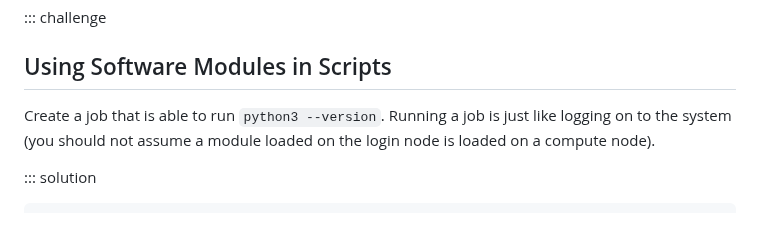
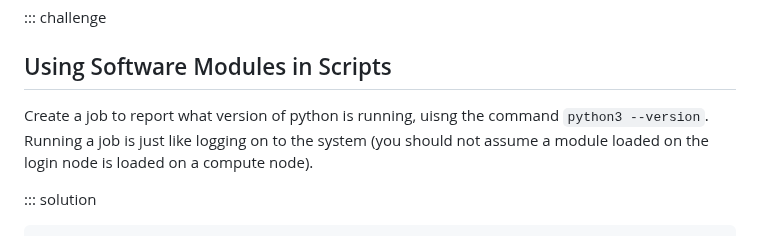
Before and after one commit to NclRSE-Training/hpc-intro-rocket, a Markdown page: episodes/40-modules.md, the part around the change. GitHub-like rendering.

Commit message:
Update 40-modules.md
explained python3 --version

```diff
--- a/episodes/40-modules.md
+++ b/episodes/40-modules.md
@@ -308,7 +308,7 @@ In this case, `Python/3.7.0-foss-2018b` has a `(D)` next to it. This indicates t
 
 ::: challenge
 ## Using Software Modules in Scripts
-Create a job that is able to run `python3 --version`. Running a job
+Create a job to report what version of python is running, uisng the command `python3 --version`. Running a job
 is just like logging on to the system
 (you should not assume a module loaded on the login node is loaded on a
 compute node).
```
